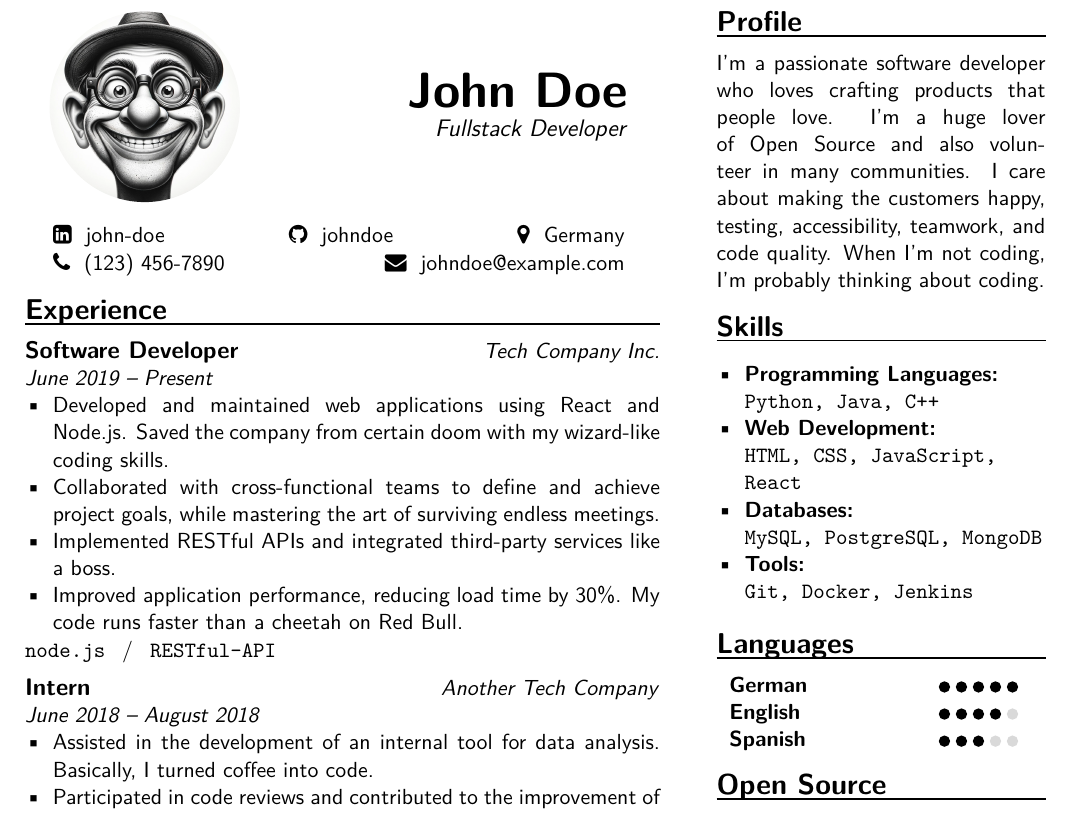
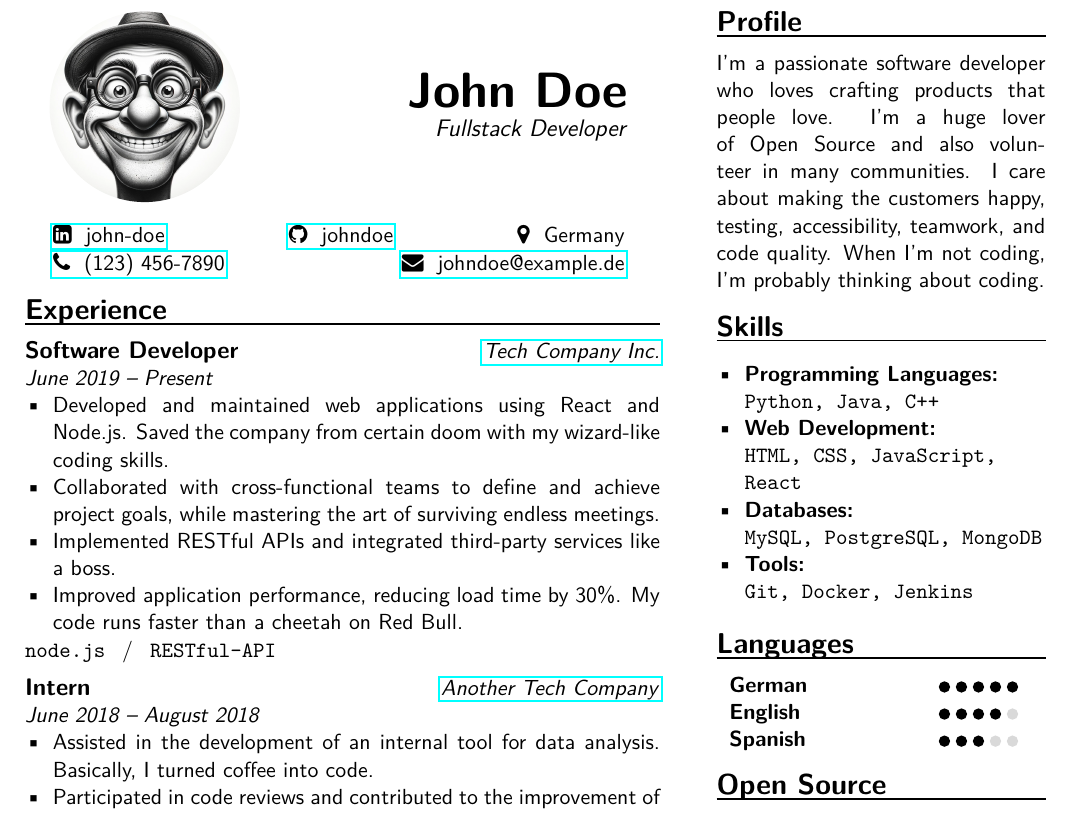
Before and after one commit to klepp0/resume, a LaTeX document (main.tex): part of the page, cut so that both start at the same text. Compiled offline with pdfLaTeX.

Commit message:
feat: add hyperlinks

```diff
--- a/main.tex
+++ b/main.tex
@@ -11,6 +11,7 @@
 \usepackage{tikz}
 \usepackage{xcolor}
 \usepackage{calc}
+\usepackage{hyperref}
 
 % Adjust the page margins
 \geometry{top=1cm, bottom=1cm, left=1.5cm, right=1.5cm}
@@ -64,8 +65,8 @@
 	\noindent\makebox[\columnwidth]{%
 		\begin{minipage}[c]{0.9\columnwidth}
 			\centering
-			\faLinkedinSquare \hspace{0.3em} john-doe \hfill \faGithub \hspace{0.3em} johndoe \hfill \faMapMarker \hspace{0.3em} Germany\\
-			\faPhone \hspace{0.3em} (123) 456-7890  \hfill \faEnvelope \hspace{0.3em} johndoe@example.com\\
+            \href{https://github.com/klepp0/resume}{\faLinkedinSquare \hspace{0.3em} john-doe} \hfill \href{https://github.com/klepp0/resume}{\faGithub \hspace{0.3em} johndoe} \hfill \faMapMarker \hspace{0.3em} Germany\\
+            \href{tel:1234567890}{\faPhone \hspace{0.3em} (123) 456-7890}  \hfill \href{mailto:johndoe@example.com}{\faEnvelope \hspace{0.3em} johndoe@example.de}\\
 		\end{minipage}
 	}
 
@@ -74,7 +75,7 @@
 	% Experience
 	\sectiontitle{Experience}
 
-	\textbf{\large Software Developer} \hfill \textit{Tech Company Inc.}\\
+    \textbf{\large Software Developer} \hfill \href{https://github.com/klepp0/resume}{\textit{Tech Company Inc.}}\\
 	\textit{June 2019 -- Present}
 	\vspace{-0.8em}
 	\begin{itemize}
@@ -87,7 +88,7 @@
 	\texttt{node.js}\slashsep\texttt{RESTful-API}
 	\vspace{0.5em}
 
-	\textbf{\large Intern} \hfill \textit{Another Tech Company}\\
+    \textbf{\large Intern} \hfill \href{https://github.com/klepp0/resume}{\textit{Another Tech Company}}\\
 	\textit{June 2018 -- August 2018}
 	\vspace{-0.8em}
 	\begin{itemize}
```
